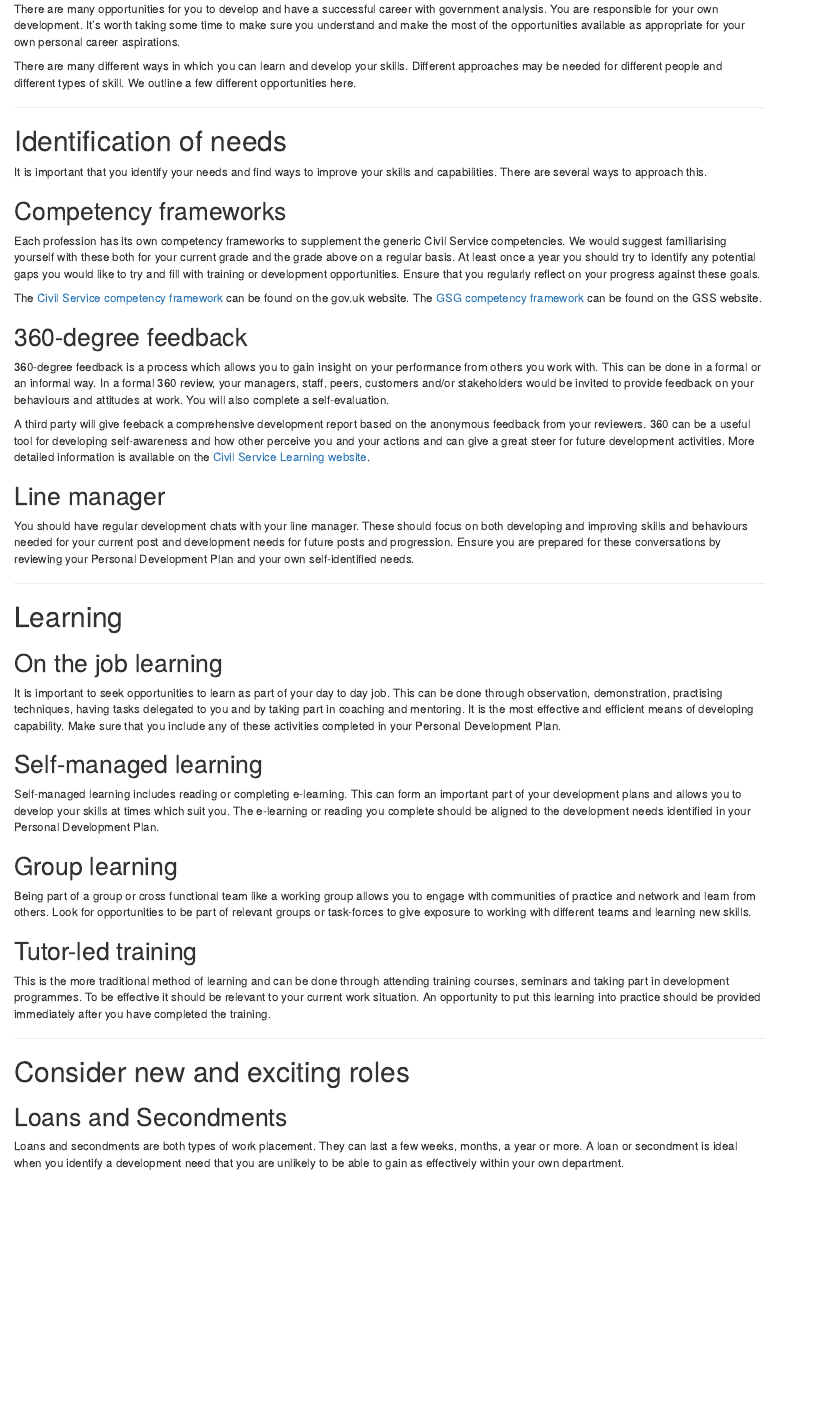
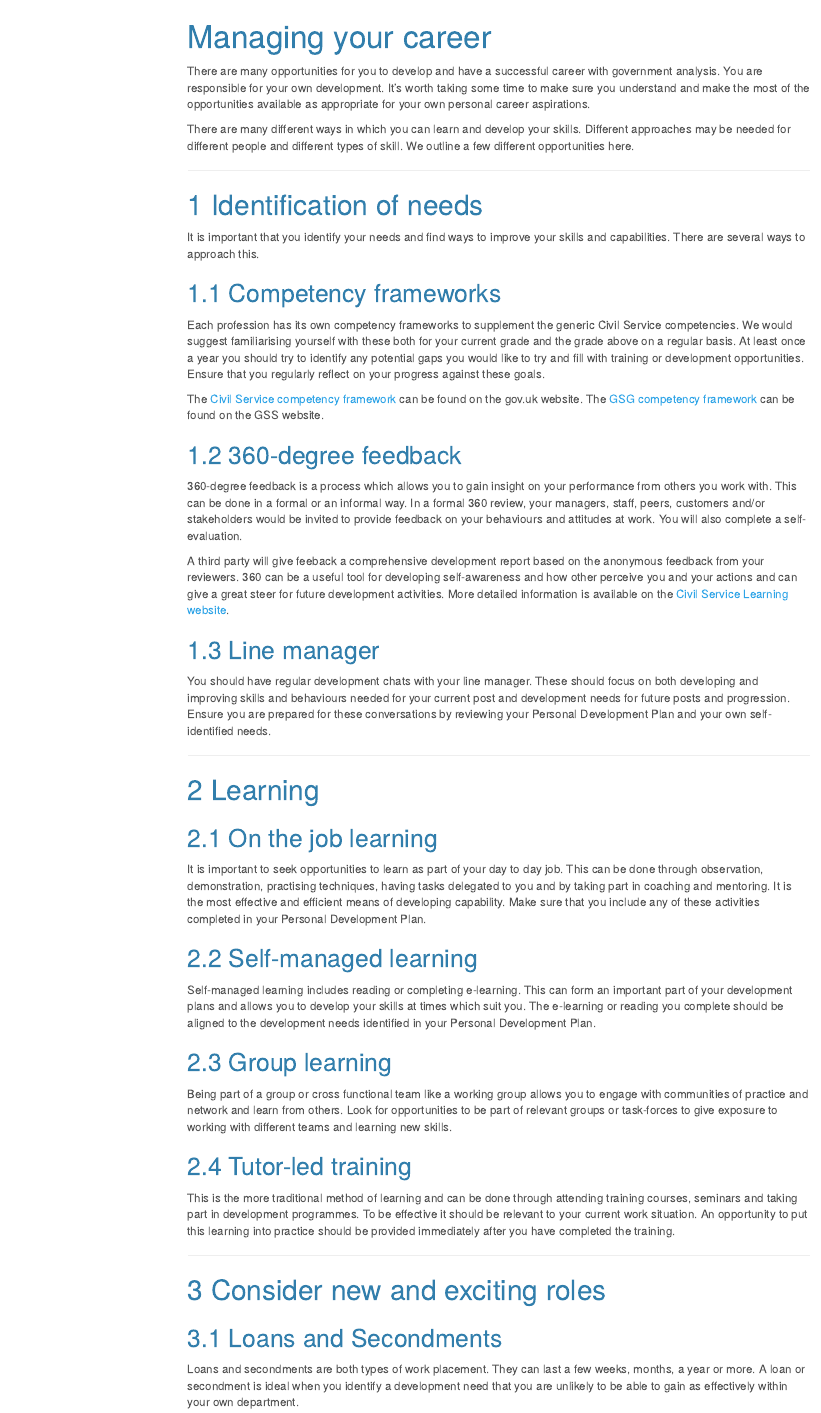
Before and after one commit to best-practice-and-impact/GSG_Induction_doc, an R Markdown document (GSG_Induction_Managing_your_career.Rmd): the page in a window 1100 px wide, from its top. Rendered offline with R 4.5, knitr and Pandoc, with nearby package versions; menus at the side of the page are left out.

Commit message:
Update GSG_Induction_Managing_your_career.Rmd

````diff
--- a/GSG_Induction_Managing_your_career.Rmd
+++ b/GSG_Induction_Managing_your_career.Rmd
@@ -2,13 +3,12 @@
 output:
-  govdown::govdown_document:
-    font: "sans-serif" # (default) or "new-transport"
-    logo: False # or false (default)
-    logo_url: "https://github.com/best-practice-and-impact"
-    logo_text: "BPI"
-    page_title: "Managing your career"
-    title: "Managing your career"
+  html_document:
+    theme: cerulean
+    toc: yes
+    toc_float: yes
+    number_sections: true
 
 ---
+
 
 ```{r setup, include=FALSE}
 knitr::opts_chunk$set(echo = TRUE)
````
Also changed, not shown: GSG_Induction_Managing_your_career.Rmd (1 more changed lines).
